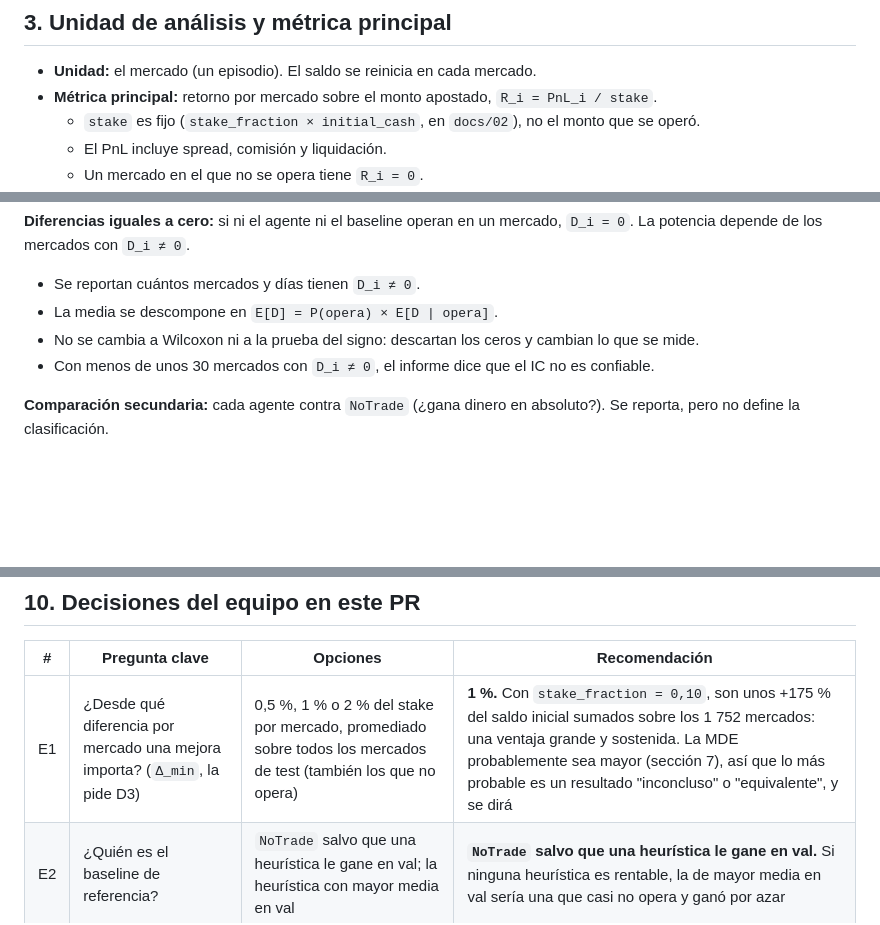
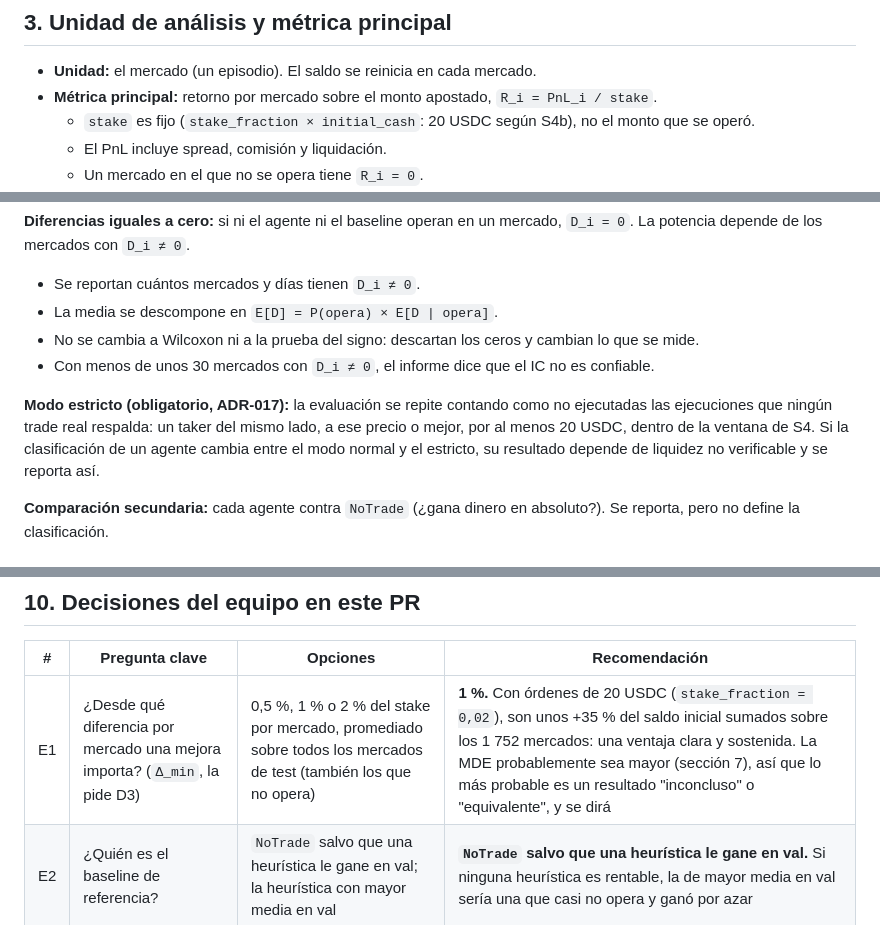
Before and after one commit to donmatthiuz/RL, a Markdown page: docs/notas/protocolo_eval.md, 3 parts joined by grey strips. Drawn GitHub-style; blank space fills up the shorter version.

Commit message:
docs: agregar el modo estricto y el monto de S4b al protocolo [EVA-01]

```diff
--- a/docs/notas/protocolo_eval.md
+++ b/docs/notas/protocolo_eval.md
@@ -42,7 +42,8 @@ válido si está bien medido. Si ningún agente gana, se reporta igual (D4).
 
 - **Unidad:** el mercado (un episodio). El saldo se reinicia en cada mercado.
 - **Métrica principal:** retorno por mercado sobre el monto apostado, `R_i = PnL_i / stake`.
-  - `stake` es fijo (`stake_fraction × initial_cash`, en `docs/02`), no el monto que se operó.
+  - `stake` es fijo (`stake_fraction × initial_cash`: 20 USDC según S4b), no el monto que se
+    operó.
   - El PnL incluye spread, comisión y liquidación.
   - Un mercado en el que no se opera tiene `R_i = 0`.
 - **Comparación principal:** la diferencia pareada por mercado
@@ -116,6 +117,11 @@ potencia depende de los mercados con `D_i ≠ 0`.
 - No se cambia a Wilcoxon ni a la prueba del signo: descartan los ceros y cambian lo que se mide.
 - Con menos de unos 30 mercados con `D_i ≠ 0`, el informe dice que el IC no es confiable.
 
+**Modo estricto (obligatorio, ADR-017):** la evaluación se repite contando como no ejecutadas las
+ejecuciones que ningún trade real respalda: un taker del mismo lado, a ese precio o mejor, por al
+menos 20 USDC, dentro de la ventana de S4. Si la clasificación de un agente cambia entre el modo
+normal y el estricto, su resultado depende de liquidez no verificable y se reporta así.
+
 **Comparación secundaria:** cada agente contra `NoTrade` (¿gana dinero en absoluto?). Se reporta,
 pero no define la clasificación.
 
@@ -176,7 +183,7 @@ Se reportan para entender el resultado. No cambian la clasificación.
 
 | # | Pregunta clave | Opciones | Recomendación |
 | --- | --- | --- | --- |
-| E1 | ¿Desde qué diferencia por mercado una mejora importa? (`Δ_min`, la pide D3) | 0,5 %, 1 % o 2 % del stake por mercado, promediado sobre todos los mercados de test (también los que no opera) | **1 %.** Con `stake_fraction = 0,10`, son unos +175 % del saldo inicial sumados sobre los 1 752 mercados: una ventaja grande y sostenida. La MDE probablemente sea mayor (sección 7), así que lo más probable es un resultado "inconcluso" o "equivalente", y se dirá |
+| E1 | ¿Desde qué diferencia por mercado una mejora importa? (`Δ_min`, la pide D3) | 0,5 %, 1 % o 2 % del stake por mercado, promediado sobre todos los mercados de test (también los que no opera) | **1 %.** Con órdenes de 20 USDC (`stake_fraction = 0,02`), son unos +35 % del saldo inicial sumados sobre los 1 752 mercados: una ventaja clara y sostenida. La MDE probablemente sea mayor (sección 7), así que lo más probable es un resultado "inconcluso" o "equivalente", y se dirá |
 | E2 | ¿Quién es el baseline de referencia? | `NoTrade` salvo que una heurística le gane en val; la heurística con mayor media en val | **`NoTrade` salvo que una heurística le gane en val.** Si ninguna heurística es rentable, la de mayor media en val sería una que casi no opera y ganó por azar |
 
 ## 11. Revisión estadística del primer borrador
```
Also changed, not shown: other parts of docs/notas/protocolo_eval.md (+1 -0 lines).
